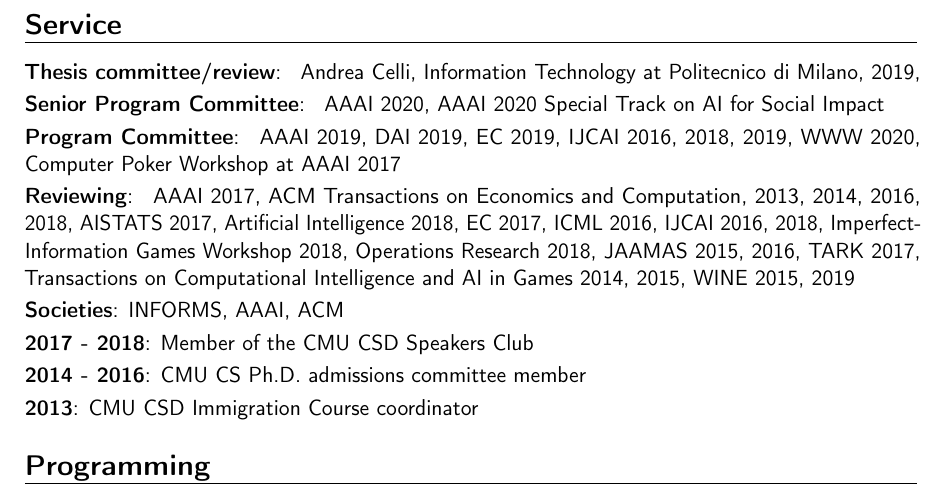
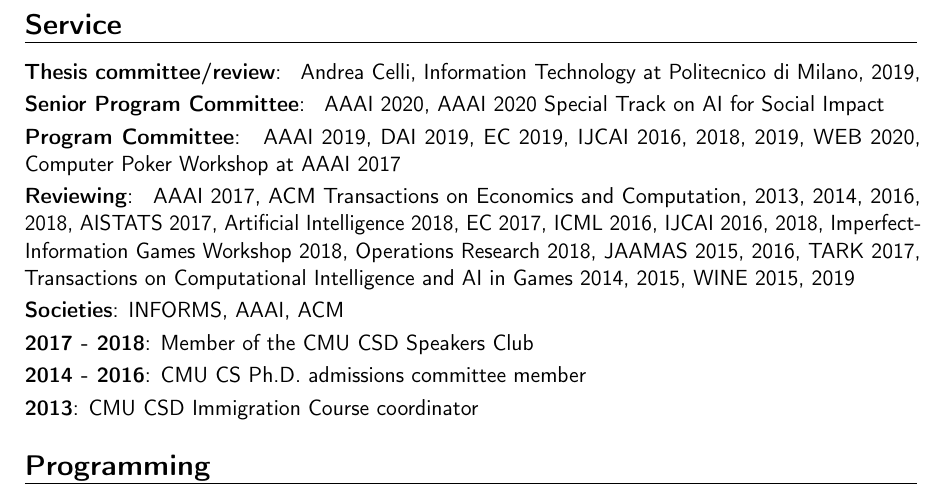
Before and after one commit to ChrKroer/resume, a LaTeX CV (christian_kroer_cv.tex): part of page 6 of 6, cut so that both start at the same text. Compiled offline with pdfLaTeX.

Commit message:
update web acronym

```diff
--- a/christian_kroer_cv.tex
+++ b/christian_kroer_cv.tex
@@ -302,7 +302,7 @@
   DAI 2019,
   EC 2019,
   IJCAI 2016, 2018, 2019,
-  WWW 2020,
+  WEB 2020,
   Computer Poker Workshop at AAAI 2017
 }
 \cvitem{Reviewing}
```
